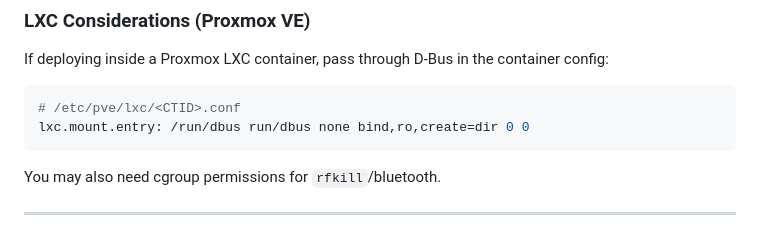
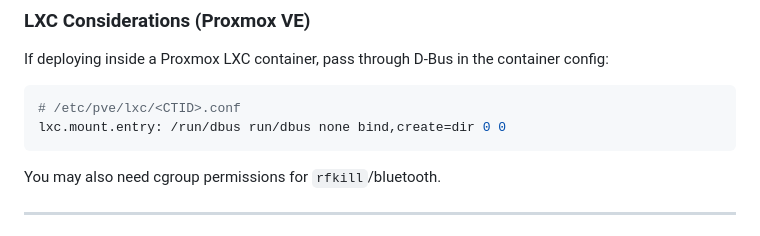
Before and after one commit to JITOnline/web-ble-epaper-updater, a Markdown page: README.md, the part around the change. GitHub-like rendering.

````diff
--- a/README.md
+++ b/README.md
@@ -164,7 +164,7 @@ If deploying inside a Proxmox LXC container, pass through D-Bus in the container
 
 ```ini
 # /etc/pve/lxc/<CTID>.conf
-lxc.mount.entry: /run/dbus run/dbus none bind,ro,create=dir 0 0
+lxc.mount.entry: /run/dbus run/dbus none bind,create=dir 0 0
 ```
 
 You may also need cgroup permissions for `rfkill`/bluetooth.
````
